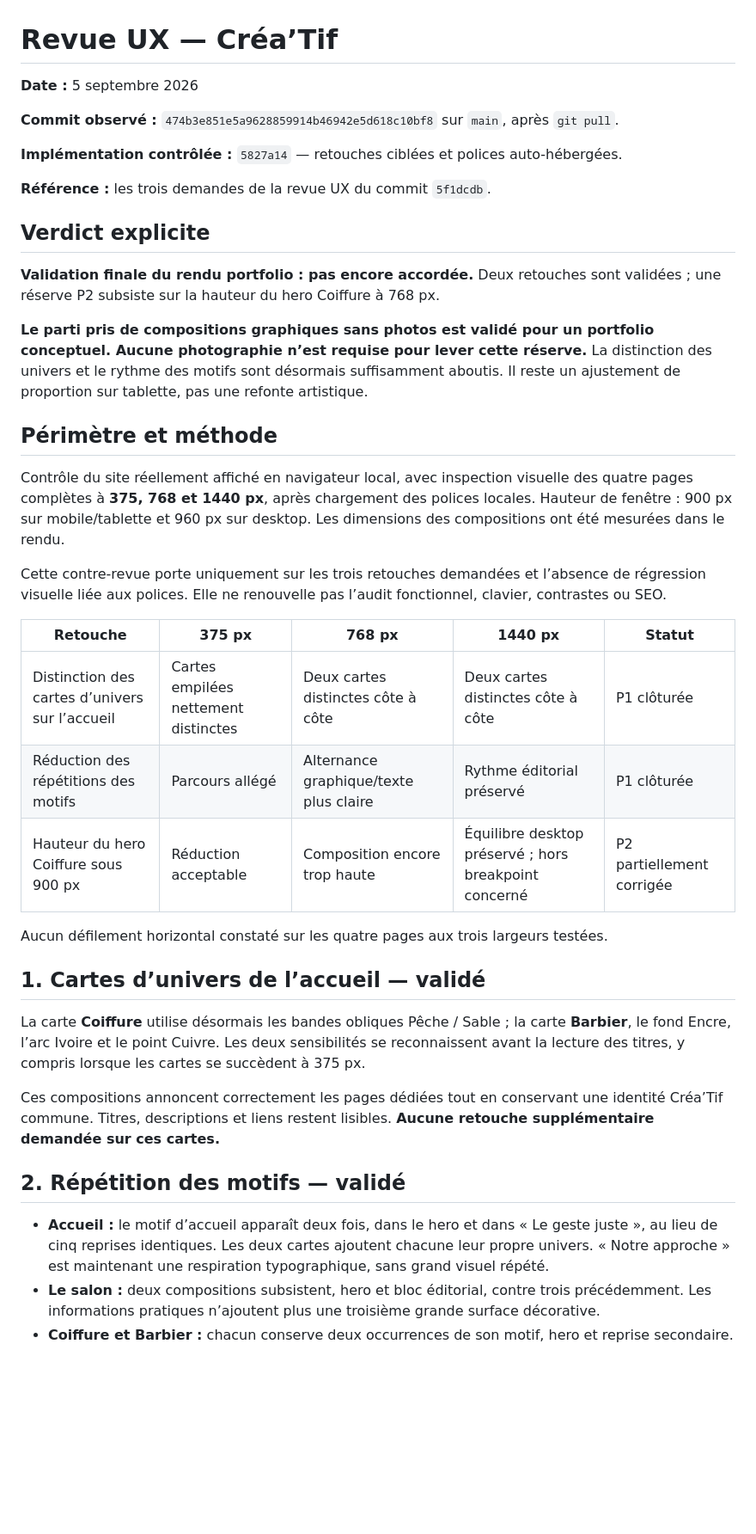
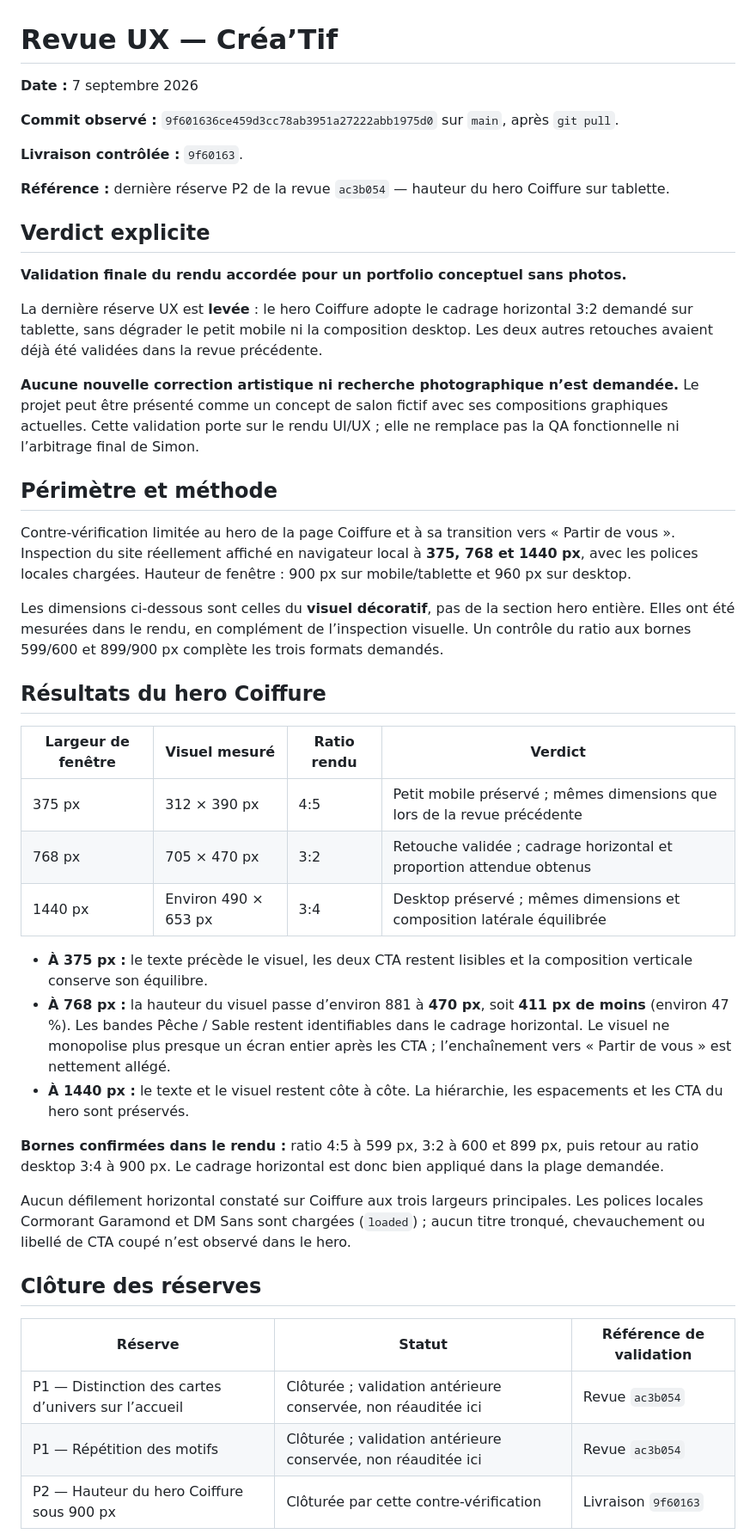
Before and after one commit to costasimon30-ux/portfolio-vitrines, a Markdown page: docs/UX-REVIEW-coiffeur-mixte.md, the part around one of its changes. Shown at 86% size. GitHub-like rendering; blank space fills up the shorter version.

Commit message:
docs: valide le rendu portfolio de Créa’Tif
Agent: codex-ui-ux

```diff
--- a/docs/UX-REVIEW-coiffeur-mixte.md
+++ b/docs/UX-REVIEW-coiffeur-mixte.md
@@ -1,42 +1,48 @@
 # Revue UX — Créa’Tif
 
-**Date :** 5 septembre 2026
+**Date :** 7 septembre 2026
 
-**Commit observé :** `474b3e851e5a9628859914b46942e5d618c10bf8` sur `main`, après `git pull`.
+**Commit observé :** `9f601636ce459d3cc78ab3951a27222abb1975d0` sur `main`, après `git pull`.
 
-**Implémentation contrôlée :** `5827a14` — retouches ciblées et polices auto-hébergées.
+**Livraison contrôlée :** `9f60163`.
 
-**Référence :** les trois demandes de la revue UX du commit `5f1dcdb`.
+**Référence :** dernière réserve P2 de la revue `ac3b054` — hauteur du hero Coiffure sur tablette.
 
 ## Verdict explicite
 
-**Validation finale du rendu portfolio : pas encore accordée.** Deux retouches sont validées ; une réserve P2 subsiste sur la hauteur du hero Coiffure à 768 px.
+**Validation finale du rendu accordée pour un portfolio conceptuel sans photos.**
 
-**Le parti pris de compositions graphiques sans photos est validé pour un portfolio conceptuel. Aucune photographie n’est requise pour lever cette réserve.** La distinction des univers et le rythme des motifs sont désormais suffisamment aboutis. Il reste un ajustement de proportion sur tablette, pas une refonte artistique.
+La dernière réserve UX est **levée** : le hero Coiffure adopte le cadrage horizontal 3:2 demandé sur tablette, sans dégrader le petit mobile ni la composition desktop. Les deux autres retouches avaient déjà été validées dans la revue précédente.
+
+**Aucune nouvelle correction artistique ni recherche photographique n’est demandée.** Le projet peut être présenté comme un concept de salon fictif avec ses compositions graphiques actuelles. Cette validation porte sur le rendu UI/UX ; elle ne remplace pas la QA fonctionnelle ni l’arbitrage final de Simon.
 
 ## Périmètre et méthode
 
-Contrôle du site réellement affiché en navigateur local, avec inspection visuelle des quatre pages complètes à **375, 768 et 1440 px**, après chargement des polices locales. Hauteur de fenêtre : 900 px sur mobile/tablette et 960 px sur desktop. Les dimensions des compositions ont été mesurées dans le rendu.
+Contre-vérification limitée au hero de la page Coiffure et à sa transition vers « Partir de vous ». Inspection du site réellement affiché en navigateur local à **375, 768 et 1440 px**, avec les polices locales chargées. Hauteur de fenêtre : 900 px sur mobile/tablette et 960 px sur desktop.
 
-Cette contre-revue porte uniquement sur les trois retouches demandées et l’absence de régression visuelle liée aux polices. Elle ne renouvelle pas l’audit fonctionnel, clavier, contrastes ou SEO.
+Les dimensions ci-dessous sont celles du **visuel décoratif**, pas de la section hero entière. Elles ont été mesurées dans le rendu, en complément de l’inspection visuelle. Un contrôle du ratio aux bornes 599/600 et 899/900 px complète les trois formats demandés.
 
-| Retouche | 375 px | 768 px | 1440 px | Statut |
-| --- | --- | --- | --- | --- |
-| Distinction des cartes d’univers sur l’accueil | Cartes empilées nettement distinctes | Deux cartes distinctes côte à côte | Deux cartes distinctes côte à côte | P1 clôturée |
-| Réduction des répétitions des motifs | Parcours allégé | Alternance graphique/texte plus claire | Rythme éditorial préservé | P1 clôturée |
-| Hauteur du hero Coiffure sous 900 px | Réduction acceptable | Composition encore trop haute | Équilibre desktop préservé ; hors breakpoint concerné | P2 partiellement corrigée |
+## Résultats du hero Coiffure
 
-Aucun défilement horizontal constaté sur les quatre pages aux trois largeurs testées.
+| Largeur de fenêtre | Visuel mesuré | Ratio rendu | Verdict |
+| --- | --- | --- | --- |
+| 375 px | 312 × 390 px | 4:5 | Petit mobile préservé ; mêmes dimensions que lors de la revue précédente |
+| 768 px | 705 × 470 px | 3:2 | Retouche validée ; cadrage horizontal et proportion attendue obtenus |
+| 1440 px | Environ 490 × 653 px | 3:4 | Desktop préservé ; mêmes dimensions et composition latérale équilibrée |
 
-## 1. Cartes d’univers de l’accueil — validé
+- **À 375 px :** le texte précède le visuel, les deux CTA restent lisibles et la composition verticale conserve son équilibre.
+- **À 768 px :** la hauteur du visuel passe d’environ 881 à **470 px**, soit **411 px de moins** (environ 47 %). Les bandes Pêche / Sable restent identifiables dans le cadrage horizontal. Le visuel ne monopolise plus presque un écran entier après les CTA ; l’enchaînement vers « Partir de vous » est nettement allégé.
+- **À 1440 px :** le texte et le visuel restent côte à côte. La hiérarchie, les espacements et les CTA du hero sont préservés.
 
-La carte **Coiffure** utilise désormais les bandes obliques Pêche / Sable ; la carte **Barbier**, le fond Encre, l’arc Ivoire et le point Cuivre. Les deux sensibilités se reconnaissent avant la lecture des titres, y compris lorsque les cartes se succèdent à 375 px.
+**Bornes confirmées dans le rendu :** ratio 4:5 à 599 px, 3:2 à 600 et 899 px, puis retour au ratio desktop 3:4 à 900 px. Le cadrage horizontal est donc bien appliqué dans la plage demandée.
 
-Ces compositions annoncent correctement les pages dédiées tout en conservant une identité Créa’Tif commune. Titres, descriptions et liens restent lisibles. **Aucune retouche supplémentaire demandée sur ces cartes.**
+Aucun défilement horizontal constaté sur Coiffure aux trois largeurs principales. Les polices locales Cormorant Garamond et DM Sans sont chargées (`loaded`) ; aucun titre tronqué, chevauchement ou libellé de CTA coupé n’est observé dans le hero.
 
-## 2. Répétition des motifs — validé
+## Clôture des réserves
 
-- **Accueil :** le motif d’accueil apparaît deux fois, dans le hero et dans « Le geste juste », au lieu de cinq reprises identiques. Les deux cartes ajoutent chacune leur propre univers. « Notre approche » est maintenant une respiration typographique, sans grand visuel répété.
-- **Le salon :** deux compositions subsistent, hero et bloc éditorial, contre trois précédemment. Les informations pratiques n’ajoutent plus une troisième grande surface décorative.
-- **Coiffure et Barbier :** chacun conserve deux occurrences de son motif, hero et reprise secondaire.
+| Réserve | Statut | Référence de validation |
+| --- | --- | --- |
+| P1 — Distinction des cartes d’univers sur l’accueil | Clôturée ; validation antérieure conservée, non réauditée ici | Revue `ac3b054` |
+| P1 — Répétition des motifs | Clôturée ; validation antérieure conservée, non réauditée ici | Revue `ac3b054` |
+| P2 — Hauteur du hero Coiffure sous 900 px | Clôturée par cette contre-vérification | Livraison `9f60163` |
 
```
Also changed, not shown: other parts of docs/UX-REVIEW-coiffeur-mixte.md (+1 -31 lines).
